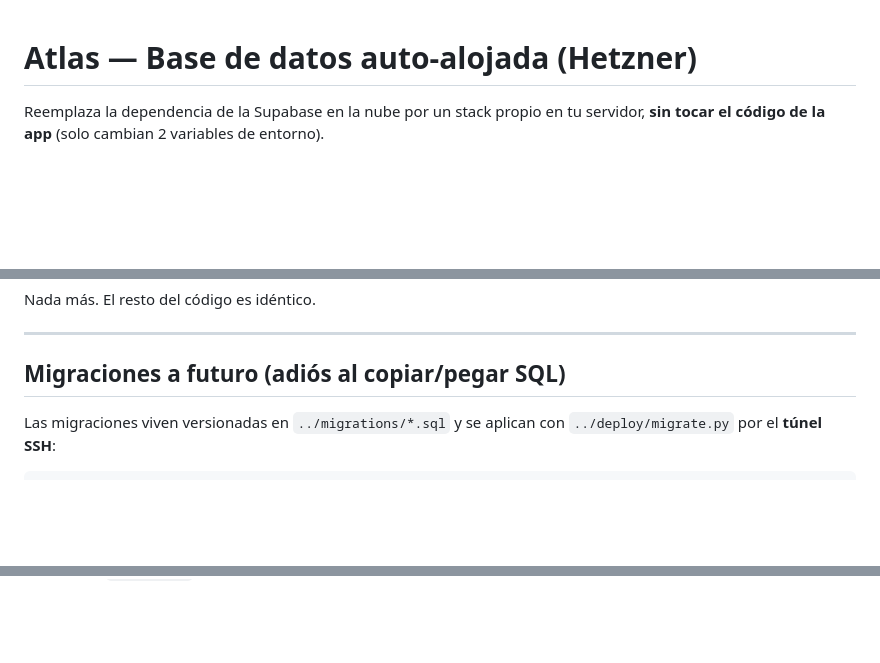
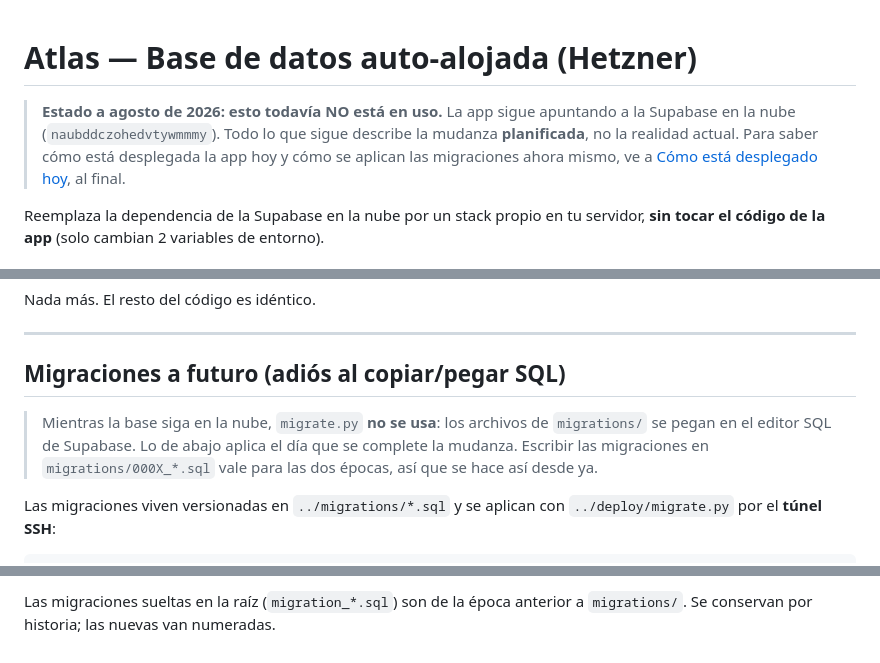
Before and after one commit to jomapconsultores/atlas-sistema, a Markdown page: deploy/README.md, 3 parts joined by grey strips. GitHub-like rendering; blank space fills up the shorter version.

```diff
--- a/deploy/README.md
+++ b/deploy/README.md
@@ -1,4 +1,10 @@
 # Atlas — Base de datos auto-alojada (Hetzner)
+
+> **Estado a agosto de 2026: esto todavía NO está en uso.** La app sigue
+> apuntando a la Supabase en la nube (`naubddczohedvtywmmmy`). Todo lo que
+> sigue describe la mudanza **planificada**, no la realidad actual. Para saber
+> cómo está desplegada la app hoy y cómo se aplican las migraciones ahora mismo,
+> ve a [Cómo está desplegado hoy](#cómo-está-desplegado-hoy-agosto-2026), al final.
 
 Reemplaza la dependencia de la Supabase en la nube por un stack propio en tu
 servidor, **sin tocar el código de la app** (solo cambian 2 variables de entorno).
@@ -84,6 +90,11 @@ Nada más. El resto del código es idéntico.
 
 ## Migraciones a futuro (adiós al copiar/pegar SQL)
 
+> Mientras la base siga en la nube, `migrate.py` **no se usa**: los archivos de
+> `migrations/` se pegan en el editor SQL de Supabase. Lo de abajo aplica el día
+> que se complete la mudanza. Escribir las migraciones en `migrations/000X_*.sql`
+> vale para las dos épocas, así que se hace así desde ya.
+
 Las migraciones viven versionadas en `../migrations/*.sql` y se aplican con
 `../deploy/migrate.py` por el **túnel SSH**:
 
@@ -107,0 +211,2 @@ Con esto, cuando yo (Claude) necesite crear/alterar tablas, agrego un archivo
+Las migraciones sueltas en la raíz (`migration_*.sql`) son de la época anterior
+a `migrations/`. Se conservan por historia; las nuevas van numeradas.
```
Also changed, not shown: other parts of deploy/README.md (+92 -0 lines).
